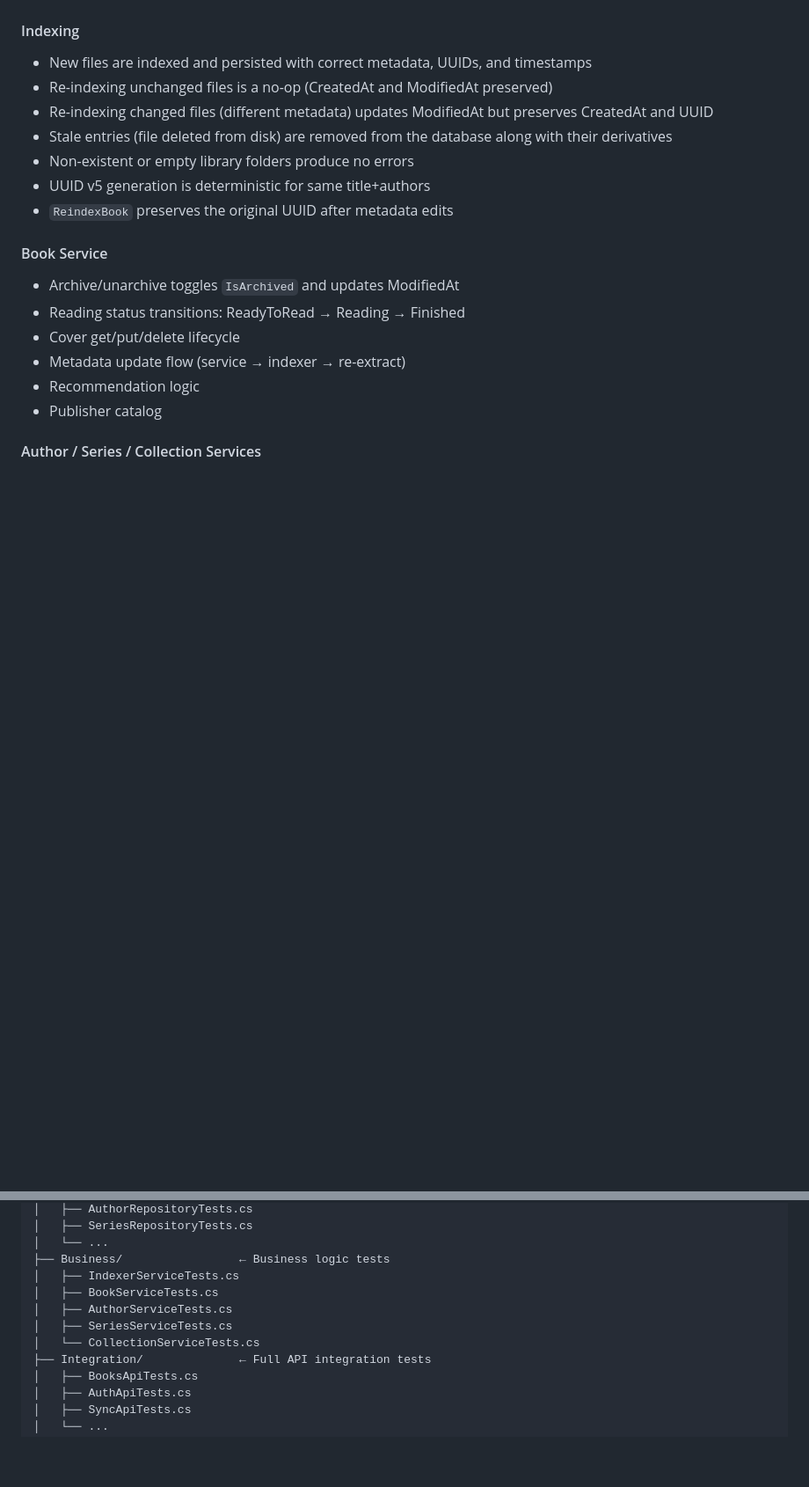
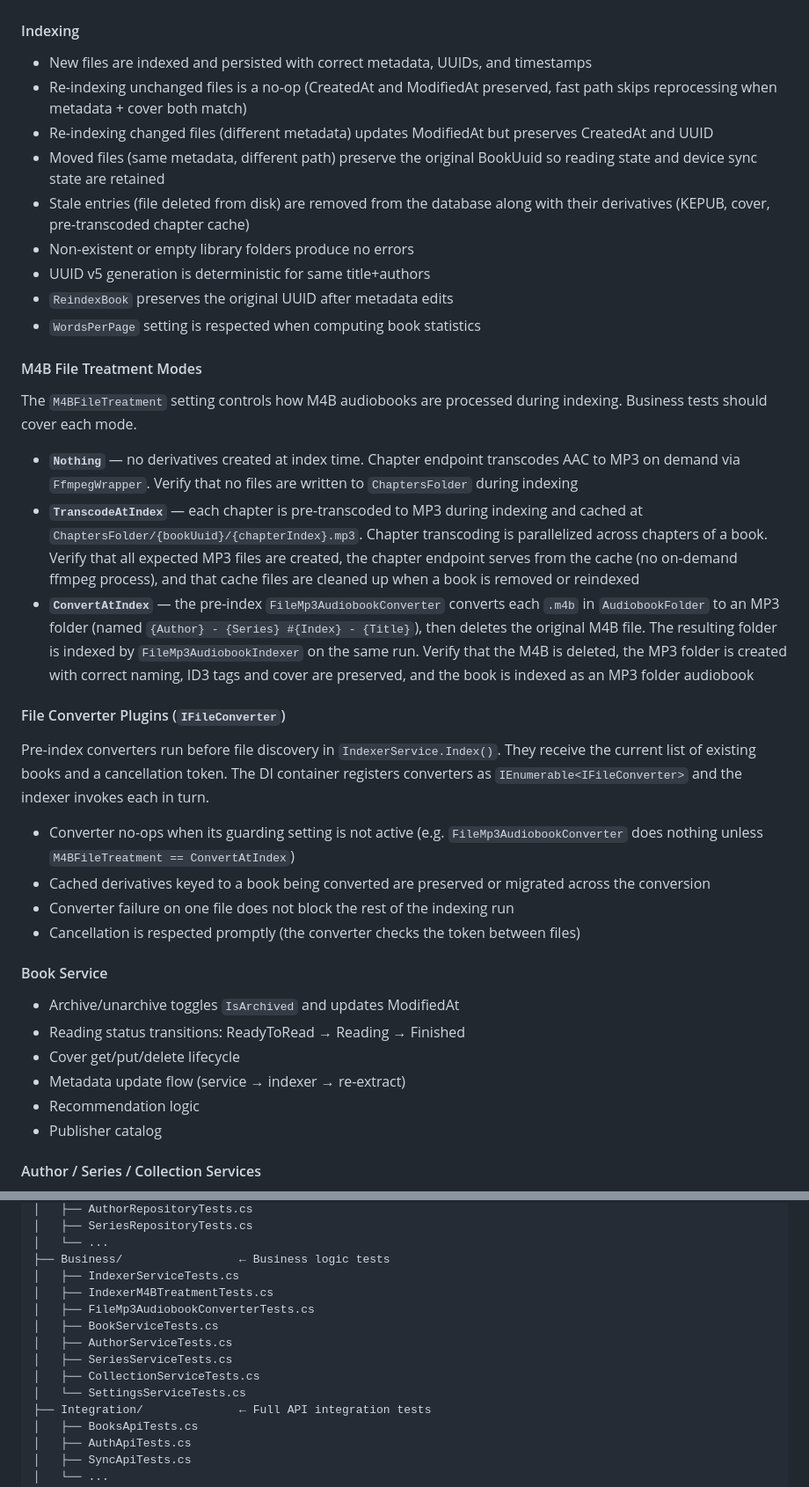
Before and after one commit to SirBisgaard/Alexandria, a Markdown page: Alexandria.Test/TEST_STRATEGY.md, 2 parts joined by grey strips. Shown at 88% size. Rendered like a GitHub page; blank space fills up the shorter version.

Commit message:
Extend test strategy with M4BFileTreatment modes and IFileConverter
Document test coverage for the three M4BFileTreatment modes (Nothing,
TranscodeAtIndex, ConvertAtIndex) and the pre-index IFileConverter
plugin pattern. Add performance comparisons across treatment modes,
chapter cache cleanup, moved-file UUID preservation, WordsPerPage, and
proxy-log cleanup behavior.

```diff
--- a/Alexandria.Test/TEST_STRATEGY.md
+++ b/Alexandria.Test/TEST_STRATEGY.md
@@ -97,12 +97,31 @@ Generated test data should be created in temporary directories during `[TestInit
 #### Indexing
 
 - New files are indexed and persisted with correct metadata, UUIDs, and timestamps
-- Re-indexing unchanged files is a no-op (CreatedAt and ModifiedAt preserved)
+- Re-indexing unchanged files is a no-op (CreatedAt and ModifiedAt preserved, fast path skips reprocessing when metadata + cover both match)
 - Re-indexing changed files (different metadata) updates ModifiedAt but preserves CreatedAt and UUID
-- Stale entries (file deleted from disk) are removed from the database along with their derivatives
+- Moved files (same metadata, different path) preserve the original BookUuid so reading state and device sync state are retained
+- Stale entries (file deleted from disk) are removed from the database along with their derivatives (KEPUB, cover, pre-transcoded chapter cache)
 - Non-existent or empty library folders produce no errors
 - UUID v5 generation is deterministic for same title+authors
 - `ReindexBook` preserves the original UUID after metadata edits
+- `WordsPerPage` setting is respected when computing book statistics
+
+#### M4B File Treatment Modes
+
+The `M4BFileTreatment` setting controls how M4B audiobooks are processed during indexing. Business tests should cover each mode.
+
+- **`Nothing`** — no derivatives created at index time. Chapter endpoint transcodes AAC to MP3 on demand via `FfmpegWrapper`. Verify that no files are written to `ChaptersFolder` during indexing
+- **`TranscodeAtIndex`** — each chapter is pre-transcoded to MP3 during indexing and cached at `ChaptersFolder/{bookUuid}/{chapterIndex}.mp3`. Chapter transcoding is parallelized across chapters of a book. Verify that all expected MP3 files are created, the chapter endpoint serves from the cache (no on-demand ffmpeg process), and that cache files are cleaned up when a book is removed or reindexed
+- **`ConvertAtIndex`** — the pre-index `FileMp3AudiobookConverter` converts each `.m4b` in `AudiobookFolder` to an MP3 folder (named `{Author} - {Series} #{Index} - {Title}`), then deletes the original M4B file. The resulting folder is indexed by `FileMp3AudiobookIndexer` on the same run. Verify that the M4B is deleted, the MP3 folder is created with correct naming, ID3 tags and cover are preserved, and the book is indexed as an MP3 folder audiobook
+
+#### File Converter Plugins (`IFileConverter`)
+
+Pre-index converters run before file discovery in `IndexerService.Index()`. They receive the current list of existing books and a cancellation token. The DI container registers converters as `IEnumerable<IFileConverter>` and the indexer invokes each in turn.
+
+- Converter no-ops when its guarding setting is not active (e.g. `FileMp3AudiobookConverter` does nothing unless `M4BFileTreatment == ConvertAtIndex`)
+- Cached derivatives keyed to a book being converted are preserved or migrated across the conversion
+- Converter failure on one file does not block the rest of the indexing run
+- Cancellation is respected promptly (the converter checks the token between files)
 
 #### Book Service
 
@@ -361,10 +388,13 @@ Alexandria.Test/
 │   └── ...
 ├── Business/                 ← Business logic tests
 │   ├── IndexerServiceTests.cs
+│   ├── IndexerM4BTreatmentTests.cs
+│   ├── FileMp3AudiobookConverterTests.cs
 │   ├── BookServiceTests.cs
 │   ├── AuthorServiceTests.cs
 │   ├── SeriesServiceTests.cs
-│   └── CollectionServiceTests.cs
+│   ├── CollectionServiceTests.cs
+│   └── SettingsServiceTests.cs
 ├── Integration/              ← Full API integration tests
 │   ├── BooksApiTests.cs
 │   ├── AuthApiTests.cs
```
Also changed, not shown: other parts of Alexandria.Test/TEST_STRATEGY.md (+9 -1 lines).
